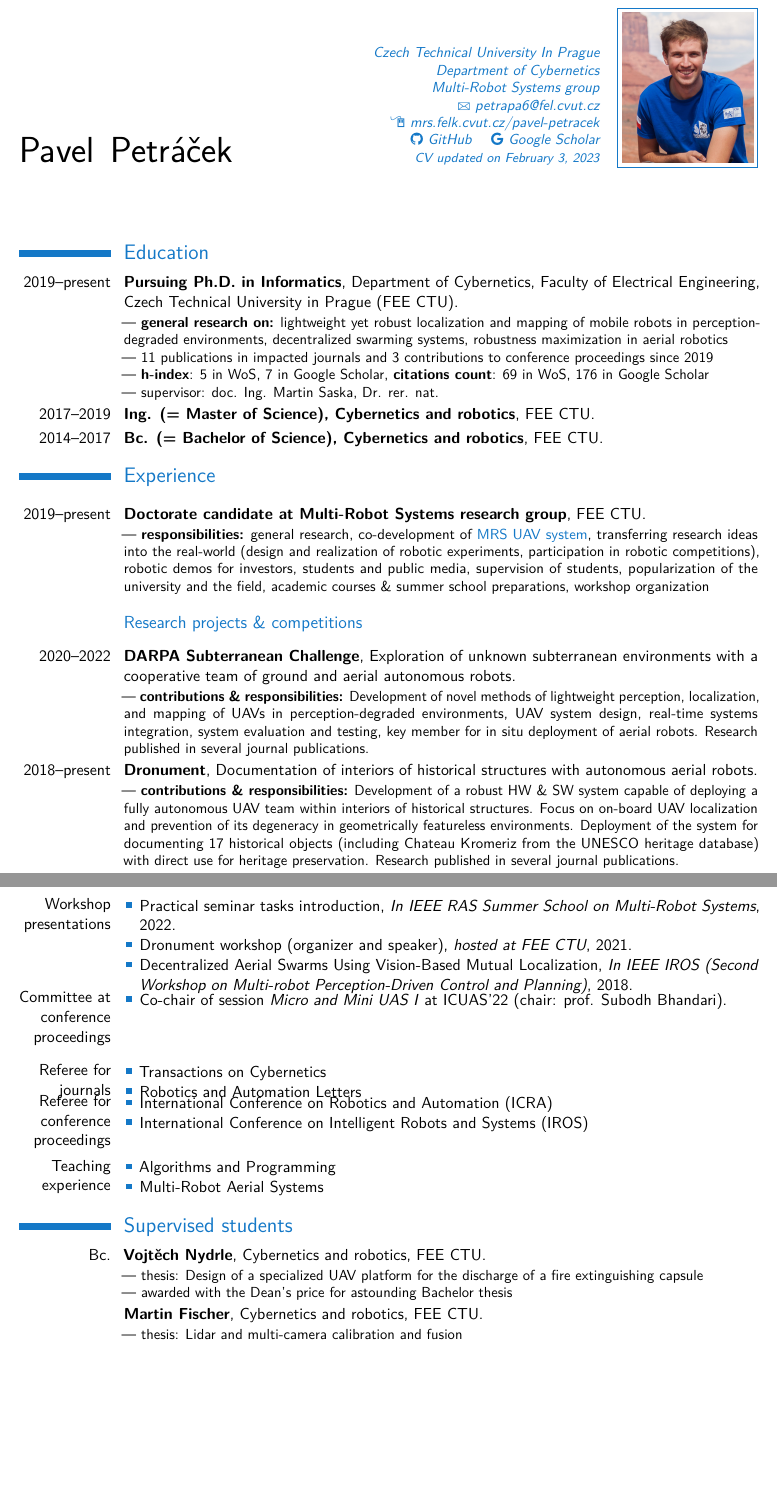
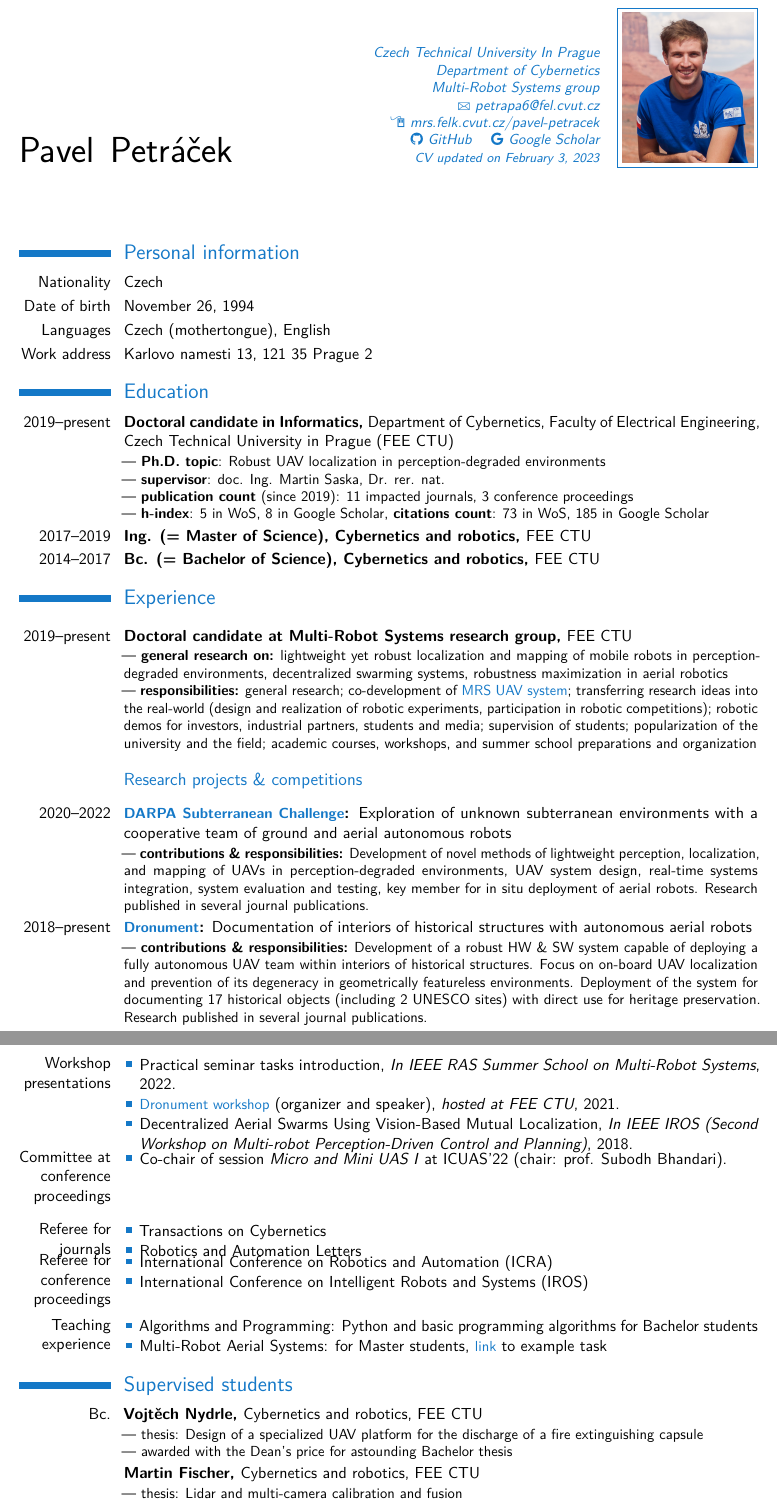
Before and after one commit to petrapa6/cv, a LaTeX CV (main.tex, which reads moderncvstyleclassic.sty): two parts of pages 1 and 3 of 3, joined at a grey line, cut so that both start at the same text, the shorter picture padded with empty space. Compiled offline with pdfLaTeX.

Commit message:
update cv

```diff
--- a/main.tex
+++ b/main.tex
@@ -123,7 +123,15 @@
 \makecvtitle % Print the CV title
 
 
+%----------------------------------------------------------------------------------------
+%	Personal information
+%----------------------------------------------------------------------------------------
 
+\section{Personal information}
+\cventry{Nationality}{}{}{Czech}{}{}
+\cventry{Date of birth}{}{}{November 26, 1994}{}{}
+\cventry{Languages}{}{}{Czech (mothertongue), English}{}{}
+\cventry{Work address}{}{}{Karlovo namesti 13, 121 35 Prague 2}{}{}
 
 %----------------------------------------------------------------------------------------
 %	EDUCATION SECTION
@@ -131,29 +139,32 @@
 
 \section{Education}
 
-\cventry{2019--present}{Pursuing Ph.D. in Informatics}{}{}{Department of Cybernetics, Faculty of Electrical Engineering, Czech Technical University in Prague (FEE CTU)}
-{--- \textbf{general research on:} lightweight yet robust localization and mapping of mobile robots in perception-degraded environments, decentralized swarming systems, robustness maximization in aerial robotics\\
---- 11 publications in impacted journals and 3 contributions to conference proceedings since 2019\\
---- \textbf{h-index}: 5 in WoS, 7 in Google Scholar, \textbf{citations count}: 69 in WoS, 176 in Google Scholar\\
---- supervisor: doc. Ing. Martin Saska, Dr. rer. nat.}
+\cventry{2019--present}{Doctoral candidate in Informatics, }{}{}{Department of Cybernetics, Faculty of Electrical Engineering, Czech Technical University in Prague (FEE CTU)}
+{ --- \textbf{Ph.D. topic}: Robust UAV localization in perception-degraded environments\\
+  --- \textbf{supervisor}: doc. Ing. Martin Saska, Dr. rer. nat.\\
+  --- \textbf{publication count} (since 2019): 11 impacted journals, 3 conference proceedings\\
+  --- \textbf{h-index}: 5 in WoS, 8 in Google Scholar, \textbf{citations count}: 73 in WoS, 185 in Google Scholar}
 
-\cventry{2017--2019}{Ing. (= Master of Science), Cybernetics and robotics}{}{}{FEE CTU}{}
+\cventry{2017--2019}{Ing. (= Master of Science), Cybernetics and robotics, }{}{}{FEE CTU}{}
 % {Finished with self-contained system for documenting interiors of historical buildings with an autonomous UAV}
-\cventry{2014--2017}{Bc. (= Bachelor of Science), Cybernetics and robotics}{}{}{FEE CTU}{}
+\cventry{2014--2017}{Bc. (= Bachelor of Science), Cybernetics and robotics, }{}{}{FEE CTU}{}
 % {Finished with at-the-time novel research on decentralized swarming of UAV teams in obstacle-filled environments}
 
 \section{Experience}
 
 \vspace{2mm}
-\cventry{2019--present}{Doctorate candidate at Multi-Robot Systems research group}{}{}{FEE CTU}{--- \textbf{responsibilities:} general research, co-development of \Colorhref{https://github.com/ctu-mrs/mrs_uav_system}{MRS UAV system}, transferring research ideas into the real-world (design and realization of robotic experiments, participation in robotic competitions), robotic demos for investors, students and public media, supervision of students, popularization of the university and the field, academic courses \& summer school preparations, workshop organization}
+\cventry{2019--present}{Doctoral candidate at Multi-Robot Systems research group, }{}{}{FEE CTU}{%
+  --- \textbf{general research on:} lightweight yet robust localization and mapping of mobile robots in perception-degraded environments, decentralized swarming systems, robustness maximization in aerial robotics\\
+  --- \textbf{responsibilities:} general research; co-development of \Colorhref{https://github.com/ctu-mrs/mrs_uav_system}{MRS UAV system}; transferring research ideas into the real-world (design and realization of robotic experiments, participation in robotic competitions); robotic demos for investors, industrial partners, students and media; supervision of students; popularization of the university and the field; academic courses, workshops, and summer school preparations and organization}
 
 \vspace{2mm}
 \subsection{Research projects \& competitions}
 \vspace{2mm}
-\cventry{2020--2022}{DARPA Subterranean Challenge}{}{}{Exploration of unknown subterranean environments with a cooperative team of ground and aerial autonomous robots}{--- \textbf{contributions \& responsibilities:} Development of novel methods of lightweight perception, localization, and mapping of UAVs in perception-degraded environments, UAV system design, real-time systems integration, system evaluation and testing, key member for in situ deployment of aerial robots. Research published in several journal publications.}
-\cventry{2018--present}{Dronument}{}{}{Documentation of interiors of historical structures with autonomous aerial robots}{--- \textbf{contributions \& responsibilities:} Development of a robust HW \& SW system capable of deploying a fully autonomous UAV team within interiors of historical structures. Focus on on-board UAV localization and prevention of its degeneracy in geometrically featureless environments. Deployment of the system for documenting 17 historical objects (including Chateau Kromeriz from the UNESCO heritage database) with direct use for heritage preservation. Research published in several journal publications.}
-\cventry{2017-present}{Swarming}{}{}{Decentralized control of UAV teams in obstacle-filled environments}{--- \textbf{contributions:} Novel bio-inspired algorithms for communication-less perception-aware coordination of UAV teams in environments with obstacles. Research published in several academic publications.}
-\cventry{2020-present}{DOFEC}{}{}{Extinguishment of fires in aboveground floors using an autonomous UAV}{--- \textbf{contributions:} detection and localization of fires from on-board sensors, mission planning}
+\cventry{2020--2022}{\Colorhref{http://mrs.felk.cvut.cz/projects/darpa}{DARPA Subterranean Challenge}: }{}{}{Exploration of unknown subterranean environments with a cooperative team of ground and aerial autonomous robots}{
+  --- \textbf{contributions \& responsibilities:} Development of novel methods of lightweight perception, localization, and mapping of UAVs in perception-degraded environments, UAV system design, real-time systems integration, system evaluation and testing, key member for in situ deployment of aerial robots. Research published in several journal publications.}
+\cventry{2018--present}{\Colorhref{http://mrs.felk.cvut.cz/ram2022dronument}{Dronument}: }{}{}{Documentation of interiors of historical structures with autonomous aerial robots}{--- \textbf{contributions \& responsibilities:} Development of a robust HW \& SW system capable of deploying a fully autonomous UAV team within interiors of historical structures. Focus on on-board UAV localization and prevention of its degeneracy in geometrically featureless environments. Deployment of the system for documenting 17 historical objects (including 2 UNESCO sites) with direct use for heritage preservation. Research published in several journal publications.}
+\cventry{2017-present}{Swarming: }{}{}{Decentralized control of UAV teams in obstacle-filled environments}{--- \textbf{contributions:} Novel bio-inspired algorithms for communication-less perception-aware coordination of UAV teams in environments with obstacles. Research published in several academic publications.}
+\cventry{2020-present}{DOFEC: }{}{}{Extinguishment of fires in aboveground floors using an autonomous UAV}{--- \textbf{contributions:} detection and localization of fires from on-board sensors, mission planning}
 % \cventry{2017-present}{Decentralized swarming}{}{}{}{}
 
 \subsection{Industry}
@@ -201,7 +212,7 @@
   \vspace{-0.6em}
   \begin{itemize}
     \item Practical seminar tasks introduction, \textit{In IEEE RAS Summer School on Multi-Robot Systems}, 2022.
-    \item \href{http://mrs.felk.cvut.cz/dronumentworkshop}{Dronument workshop} (organizer and speaker), \textit{hosted at FEE CTU}, 2021.
+    \item \Colorhref{http://mrs.felk.cvut.cz/dronumentworkshop}{Dronument workshop} (organizer and speaker), \textit{hosted at FEE CTU}, 2021.
     \item Decentralized Aerial Swarms Using Vision-Based Mutual Localization, \textit{In IEEE IROS (Second Workshop on Multi-robot Perception-Driven Control and Planning)}, 2018.
   \end{itemize}
 }
@@ -233,8 +244,8 @@
 \cvitem{Teaching experience}{%
   \vspace{-0.6em}
   \begin{itemize}
-    \item Algorithms and Programming
-    \item Multi-Robot Aerial Systems
+    \item Algorithms and Programming: Python and basic programming algorithms for Bachelor students
+    \item Multi-Robot Aerial Systems: for Master students, \Colorhref{https://cw.fel.cvut.cz/wiki/_media/courses/mrs/tutorials/task_03_swarm.pdf}{link} to example task
   \end{itemize}
 }
 
@@ -300,8 +311,8 @@
 
 \section{Supervised students}
 
-\cventry{Bc.}{Vojtěch Nydrle}{}{}{Cybernetics and robotics, FEE CTU}{--- thesis: Design of a specialized UAV platform for the discharge of a fire extinguishing capsule\\--- awarded with the Dean's price for astounding Bachelor thesis}
-\cventry{}{Martin Fischer}{}{}{Cybernetics and robotics, FEE CTU}{--- thesis: Lidar and multi-camera calibration and fusion\\--- awarded with the Dean's price for astounding Bachelor thesis}
+\cventry{Bc.}{Vojtěch Nydrle, }{}{}{Cybernetics and robotics, FEE CTU}{--- thesis: Design of a specialized UAV platform for the discharge of a fire extinguishing capsule\\--- awarded with the Dean's price for astounding Bachelor thesis}
+\cventry{}{Martin Fischer, }{}{}{Cybernetics and robotics, FEE CTU}{--- thesis: Lidar and multi-camera calibration and fusion\\--- awarded with the Dean's price for astounding Bachelor thesis}
 
 
 % \section{Position of Responsibility}
--- a/moderncvstyleclassic.sty
+++ b/moderncvstyleclassic.sty
@@ -202,10 +202,10 @@
 \renewcommand*{\cventry}[7][.25em]{%
   \cvitem[#1]{#2}{%
     {\bfseries#3}%
-    \ifthenelse{\equal{#4}{}}{}{, {\slshape#4}}%
-    \ifthenelse{\equal{#5}{}}{}{, #5}%
-    \ifthenelse{\equal{#6}{}}{}{, #6}%
-    .\strut%
+    \ifthenelse{\equal{#4}{}}{}{{\slshape#4}}%
+    \ifthenelse{\equal{#5}{}}{}{#5}%
+    \ifthenelse{\equal{#6}{}}{}{#6}%
+    \strut%
     \ifx&#7&%
       \else{\newline{}\begin{minipage}[t]{\linewidth}\small#7\end{minipage}}\fi}}
 
```
Also changed, not shown: cv.pdf, main.tex (14 more changed lines).
